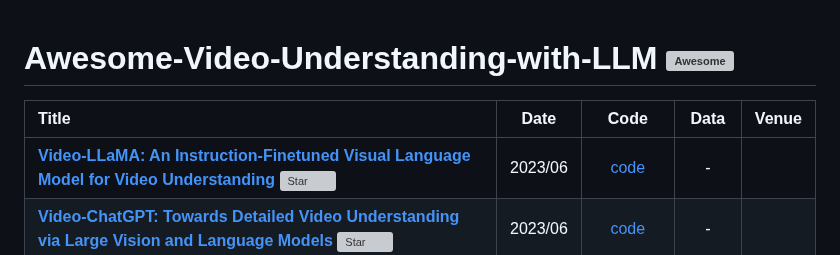
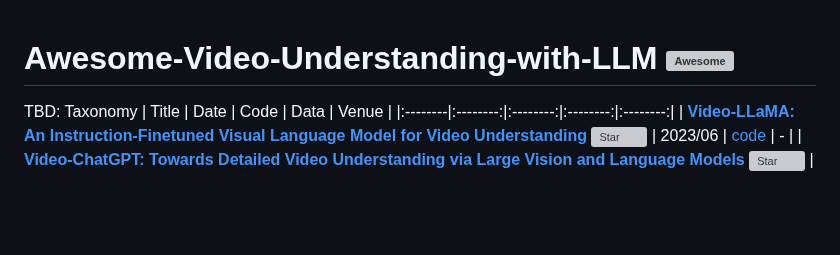
Before and after one commit to yunlong10/Awesome-LLMs-for-Video-Understanding, a Markdown page: README.md, the part around the change. Drawn GitHub-style; blank space fills up the shorter version; grey boxes are pictures that could not be loaded.

```diff
--- a/README.md
+++ b/README.md
@@ -1,4 +1,5 @@
 # Awesome-Video-Understanding-with-LLM [![Awesome](https://awesome.re/badge.svg)](https://awesome.re)
+TBD: Taxonomy
 |  Title  |  Date   |   Code   |   Data   |   Venue   |
 |:--------|:--------:|:--------:|:--------:|:--------:|
 | [**Video-LLaMA: An Instruction-Finetuned Visual Language Model for Video Understanding**](https://arxiv.org/abs/2306.02858) [![Star](https://img.shields.io/github/stars/DAMO-NLP-SG/Video-LLaMA.svg?style=social&label=Star)](https://github.com/DAMO-NLP-SG/Video-LLaMA) | 2023/06 | [code](https://github.com/DAMO-NLP-SG/Video-LLaMA) | - |
```
